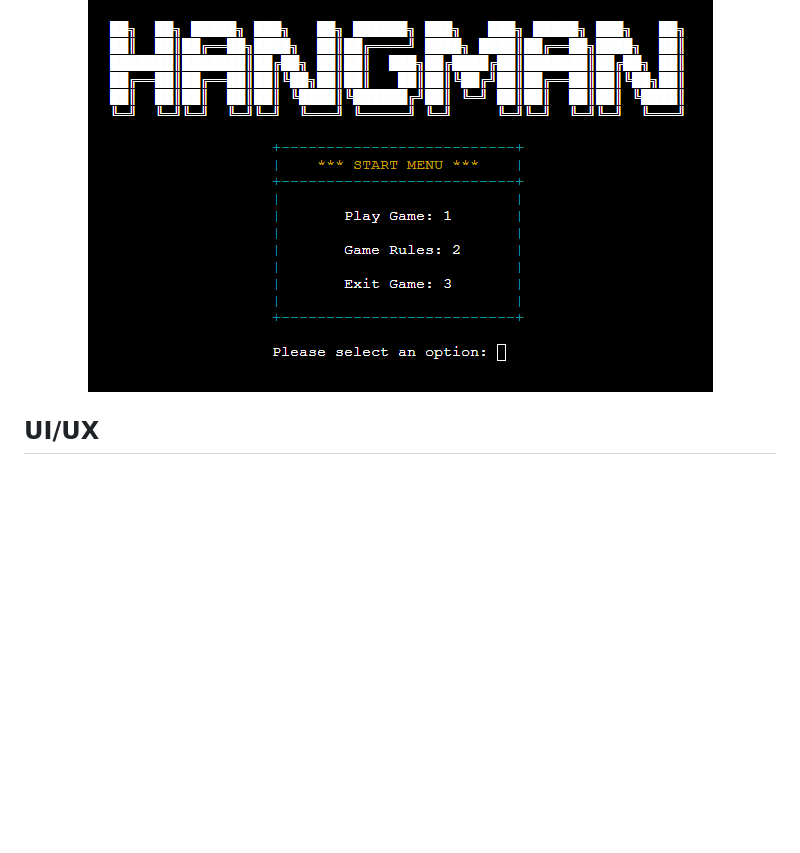
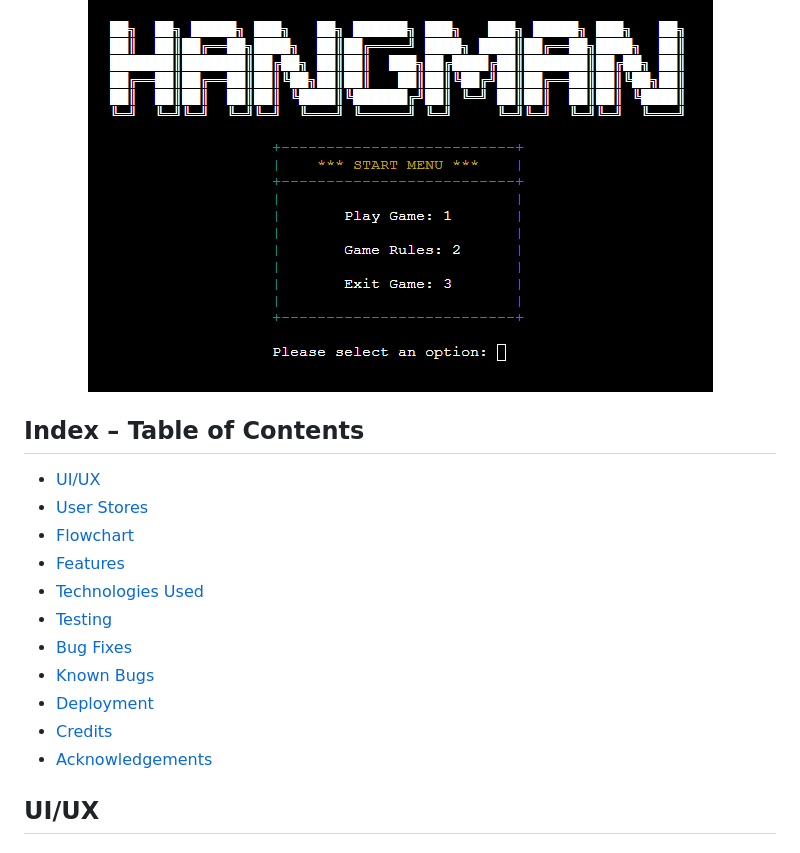
Before and after one commit to MarkD117/hangman, a Markdown page: README.md, the part around the change. Rendered like a GitHub page; blank space fills up the shorter version.

Commit message:
Add table of contents

```diff
--- a/README.md
+++ b/README.md
@@ -8,6 +8,20 @@ The live project can be accessed [here](https://hangman-md-95d75375f313.herokuap
 <p align="center">
     <img src="documentation/start-menu-screen.png"/>
 </p>
+
+## Index – Table of Contents
+
+* [UI/UX](#UI/UX)
+* [User Stores](#user-stories)
+* [Flowchart](#Flowchart)
+* [Features](#features)
+* [Technologies Used](#technologies-used)
+* [Testing](#testing)
+* [Bug Fixes](#bug-fixes)
+* [Known Bugs](#known-bugs)
+* [Deployment](#deployment)
+* [Credits](#credits)
+* [Acknowledgements](#acknowledgements)
 
 ## UI/UX
 
```
